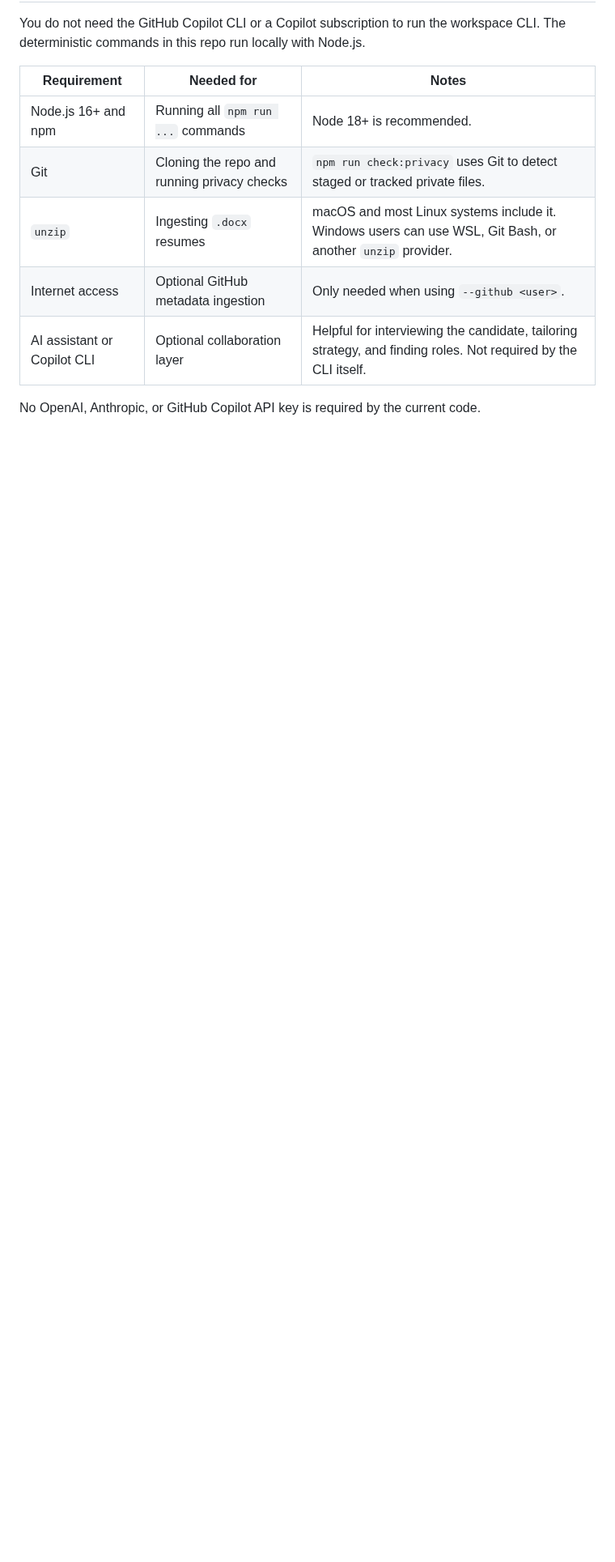
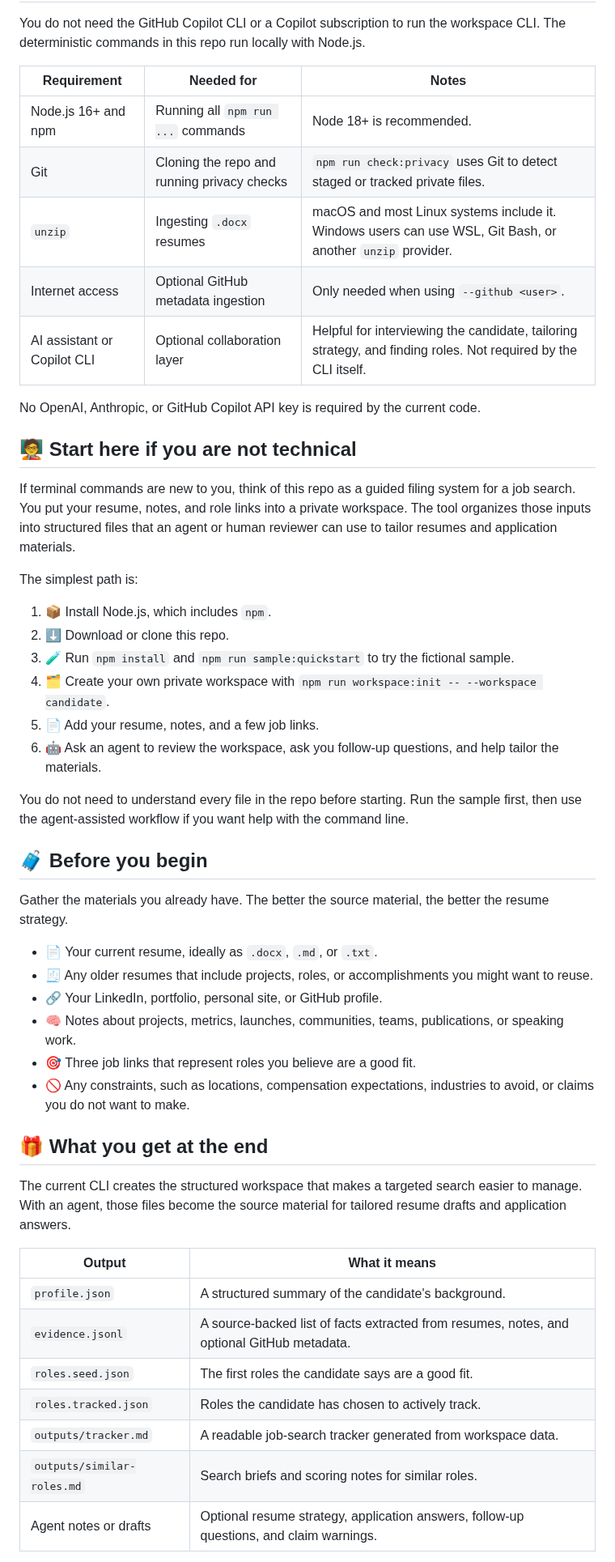
Before and after one commit to DaveVoyles/resume-builder, a Markdown page: README.md, the part around one of its changes. Shown at 81% size. Rendered like a GitHub page; blank space fills up the shorter version.

```diff
--- a/README.md
+++ b/README.md
@@ -44,3 +44,43 @@ You do not need the GitHub Copilot CLI or a Copilot subscription to run the work
 
 No OpenAI, Anthropic, or GitHub Copilot API key is required by the current code.
 
+## 🧑‍🏫 Start here if you are not technical
+
+If terminal commands are new to you, think of this repo as a guided filing system for a job search. You put your resume, notes, and role links into a private workspace. The tool organizes those inputs into structured files that an agent or human reviewer can use to tailor resumes and application materials.
+
+The simplest path is:
+
+1. 📦 Install Node.js, which includes `npm`.
+2. ⬇️ Download or clone this repo.
+3. 🧪 Run `npm install` and `npm run sample:quickstart` to try the fictional sample.
+4. 🗂️ Create your own private workspace with `npm run workspace:init -- --workspace candidate`.
+5. 📄 Add your resume, notes, and a few job links.
+6. 🤖 Ask an agent to review the workspace, ask you follow-up questions, and help tailor the materials.
+
+You do not need to understand every file in the repo before starting. Run the sample first, then use the agent-assisted workflow if you want help with the command line.
+
+## 🧳 Before you begin
+
+Gather the materials you already have. The better the source material, the better the resume strategy.
+
+- 📄 Your current resume, ideally as `.docx`, `.md`, or `.txt`.
+- 🧾 Any older resumes that include projects, roles, or accomplishments you might want to reuse.
+- 🔗 Your LinkedIn, portfolio, personal site, or GitHub profile.
+- 🧠 Notes about projects, metrics, launches, communities, teams, publications, or speaking work.
+- 🎯 Three job links that represent roles you believe are a good fit.
+- 🚫 Any constraints, such as locations, compensation expectations, industries to avoid, or claims you do not want to make.
+
+## 🎁 What you get at the end
+
+The current CLI creates the structured workspace that makes a targeted search easier to manage. With an agent, those files become the source material for tailored resume drafts and application answers.
+
+| Output | What it means |
+| --- | --- |
+| `profile.json` | A structured summary of the candidate's background. |
+| `evidence.jsonl` | A source-backed list of facts extracted from resumes, notes, and optional GitHub metadata. |
+| `roles.seed.json` | The first roles the candidate says are a good fit. |
+| `roles.tracked.json` | Roles the candidate has chosen to actively track. |
+| `outputs/tracker.md` | A readable job-search tracker generated from workspace data. |
+| `outputs/similar-roles.md` | Search briefs and scoring notes for similar roles. |
+| Agent notes or drafts | Optional resume strategy, application answers, follow-up questions, and claim warnings. |
+
```
Also changed, not shown: other parts of README.md (+45 -0 lines).
